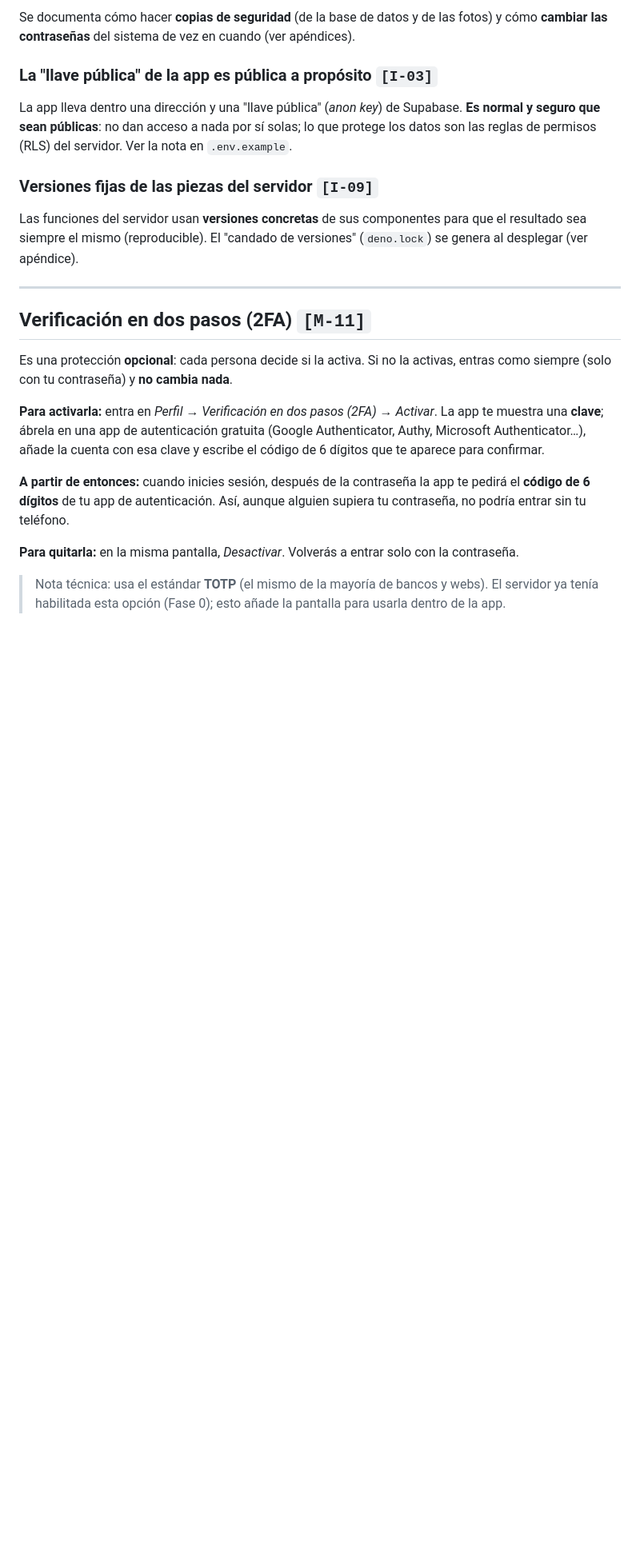
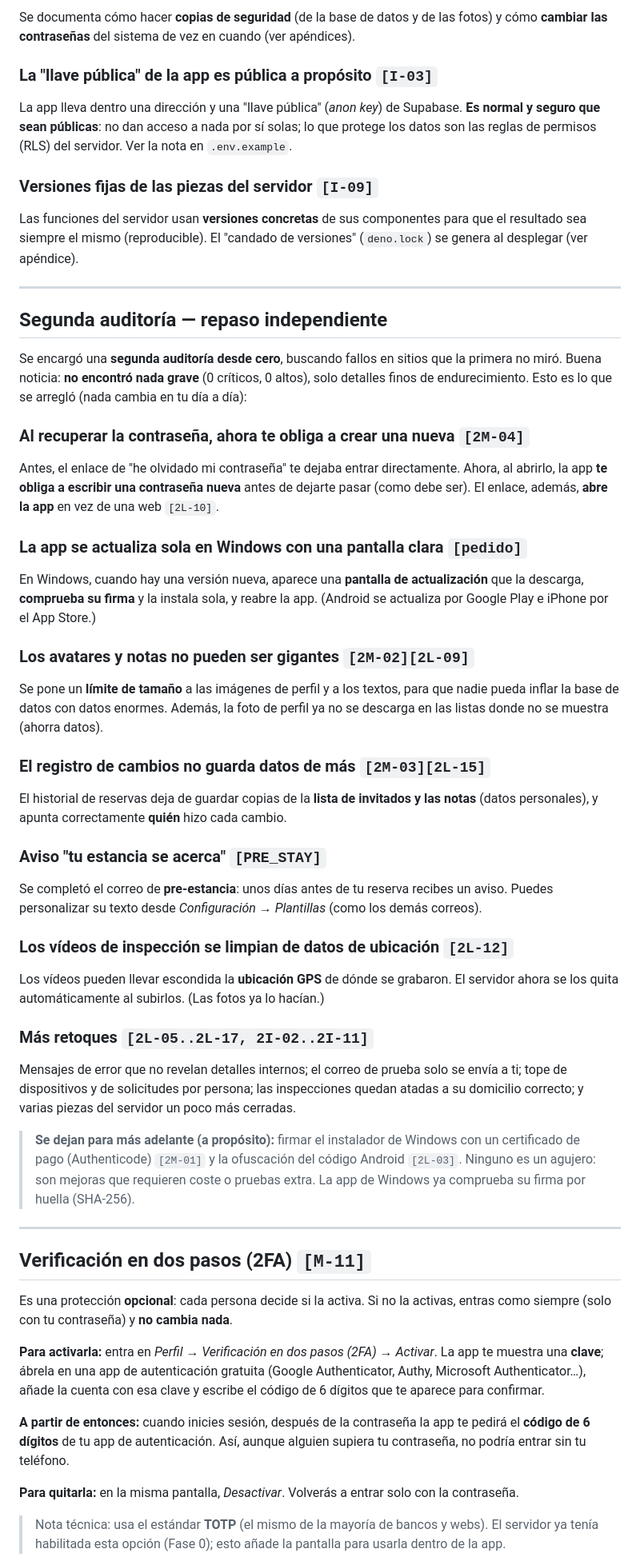
Before and after one commit to Belupe/sanchezrubal_app, a Markdown page: docs/SEGURIDAD.md, the part around the change. Shown at 80% size. GitHub-like rendering; blank space fills up the shorter version.

Commit message:
Auditoría #2 · docs: sección "Segunda auditoría" en SEGURIDAD.md
Explicada para la familia: recuperación de contraseña, pantalla de update,
límites de tamaño, auditoría sin PII, pre-estancia, limpieza de metadatos de
vídeo, y los aplazados (Authenticode 2M-01, R8 2L-03) con su motivo.

Co-Authored-By: Claude Opus 4.8 <noreply@anthropic.com>

```diff
--- a/docs/SEGURIDAD.md
+++ b/docs/SEGURIDAD.md
@@ -302,6 +302,51 @@ el resultado sea siempre el mismo (reproducible). El "candado de versiones"
 
 ---
 
+## Segunda auditoría — repaso independiente
+
+Se encargó una **segunda auditoría desde cero**, buscando fallos en sitios que la
+primera no miró. Buena noticia: **no encontró nada grave** (0 críticos, 0 altos), solo
+detalles finos de endurecimiento. Esto es lo que se arregló (nada cambia en tu día a día):
+
+### Al recuperar la contraseña, ahora te obliga a crear una nueva `[2M-04]`
+Antes, el enlace de "he olvidado mi contraseña" te dejaba entrar directamente. Ahora, al
+abrirlo, la app **te obliga a escribir una contraseña nueva** antes de dejarte pasar (como
+debe ser). El enlace, además, **abre la app** en vez de una web `[2L-10]`.
+
+### La app se actualiza sola en Windows con una pantalla clara `[pedido]`
+En Windows, cuando hay una versión nueva, aparece una **pantalla de actualización** que la
+descarga, **comprueba su firma** y la instala sola, y reabre la app. (Android se actualiza
+por Google Play e iPhone por el App Store.)
+
+### Los avatares y notas no pueden ser gigantes `[2M-02][2L-09]`
+Se pone un **límite de tamaño** a las imágenes de perfil y a los textos, para que nadie
+pueda inflar la base de datos con datos enormes. Además, la foto de perfil ya no se
+descarga en las listas donde no se muestra (ahorra datos).
+
+### El registro de cambios no guarda datos de más `[2M-03][2L-15]`
+El historial de reservas deja de guardar copias de la **lista de invitados y las notas**
+(datos personales), y apunta correctamente **quién** hizo cada cambio.
+
+### Aviso "tu estancia se acerca" `[PRE_STAY]`
+Se completó el correo de **pre-estancia**: unos días antes de tu reserva recibes un aviso.
+Puedes personalizar su texto desde *Configuración → Plantillas* (como los demás correos).
+
+### Los vídeos de inspección se limpian de datos de ubicación `[2L-12]`
+Los vídeos pueden llevar escondida la **ubicación GPS** de dónde se grabaron. El servidor
+ahora se los quita automáticamente al subirlos. (Las fotos ya lo hacían.)
+
+### Más retoques `[2L-05..2L-17, 2I-02..2I-11]`
+Mensajes de error que no revelan detalles internos; el correo de prueba solo se envía a ti;
+tope de dispositivos y de solicitudes por persona; las inspecciones quedan atadas a su
+domicilio correcto; y varias piezas del servidor un poco más cerradas.
+
+> **Se dejan para más adelante (a propósito):** firmar el instalador de Windows con un
+> certificado de pago (Authenticode) `[2M-01]` y la ofuscación del código Android `[2L-03]`.
+> Ninguno es un agujero: son mejoras que requieren coste o pruebas extra. La app de Windows ya
+> comprueba su firma por huella (SHA-256).
+
+---
+
 ## Verificación en dos pasos (2FA) `[M-11]`
 
 Es una protección **opcional**: cada persona decide si la activa. Si no la activas,
```
